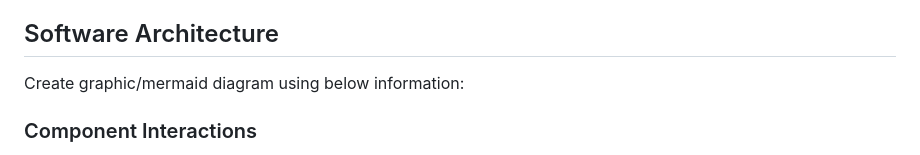
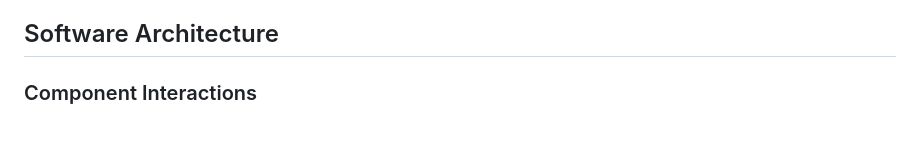
Before and after one commit to EECE3093C/voie-team-project, a Markdown page: README.md, the part around the change. Rendered like a GitHub page; blank space fills up the shorter version.

```diff
--- a/README.md
+++ b/README.md
@@ -28,7 +28,6 @@ Anyone interested in weightlifting, fitness, and working out who wants to improv
 - Our app offers personalized workout recommendations and insights based on user data, setting it apart from other fitness apps. By tracking progress and routines, machine learning algorithms can suggest tailored plans for more effective goal achievement, adding value for users.
 
 ## Software Architecture
-Create graphic/mermaid diagram using below information:
 ### Component Interactions
 - Front-end: user interface using a web browser
 - Back-end: server-side that processes user requests, interacts with the database, and generates responses that are sent back to the front-end
```
